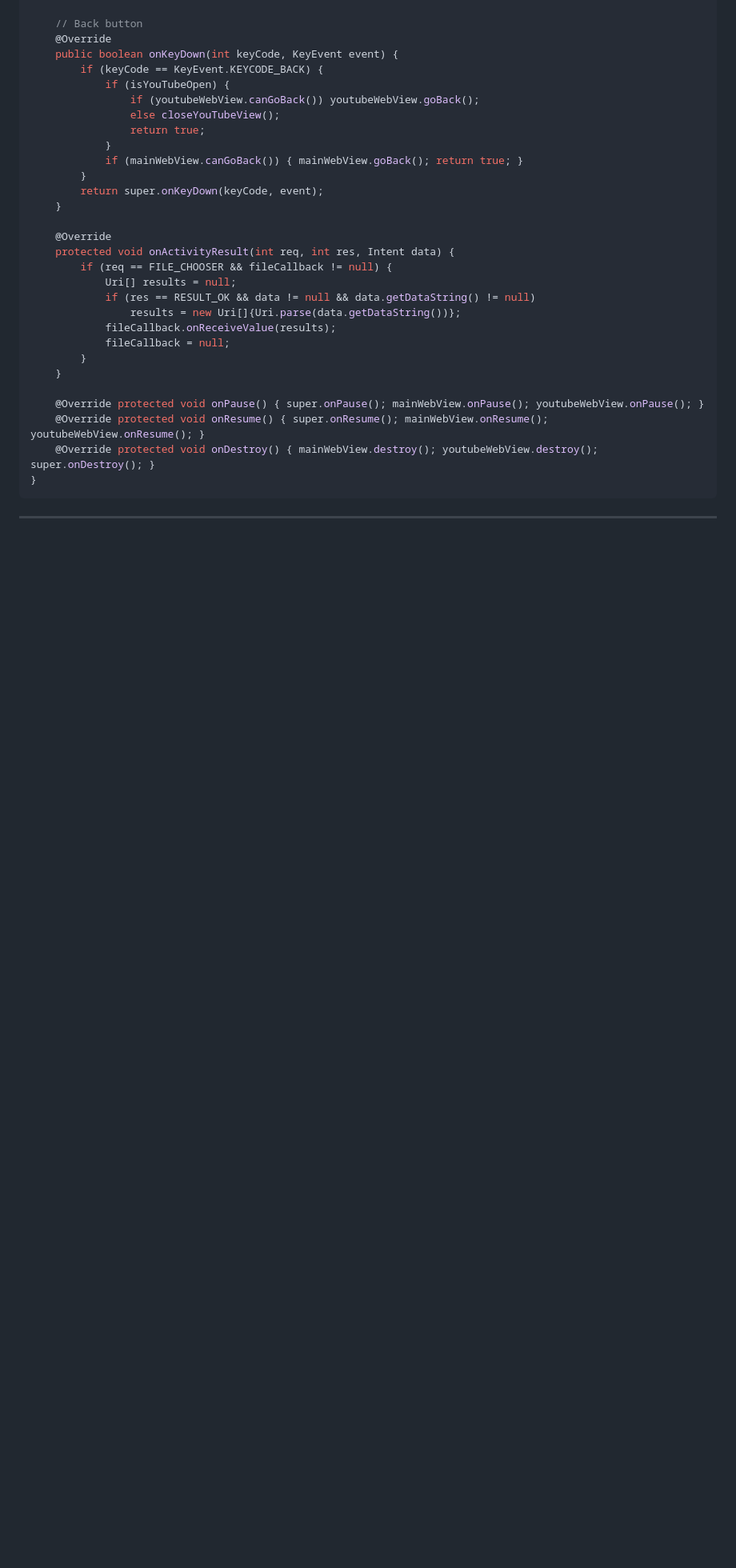
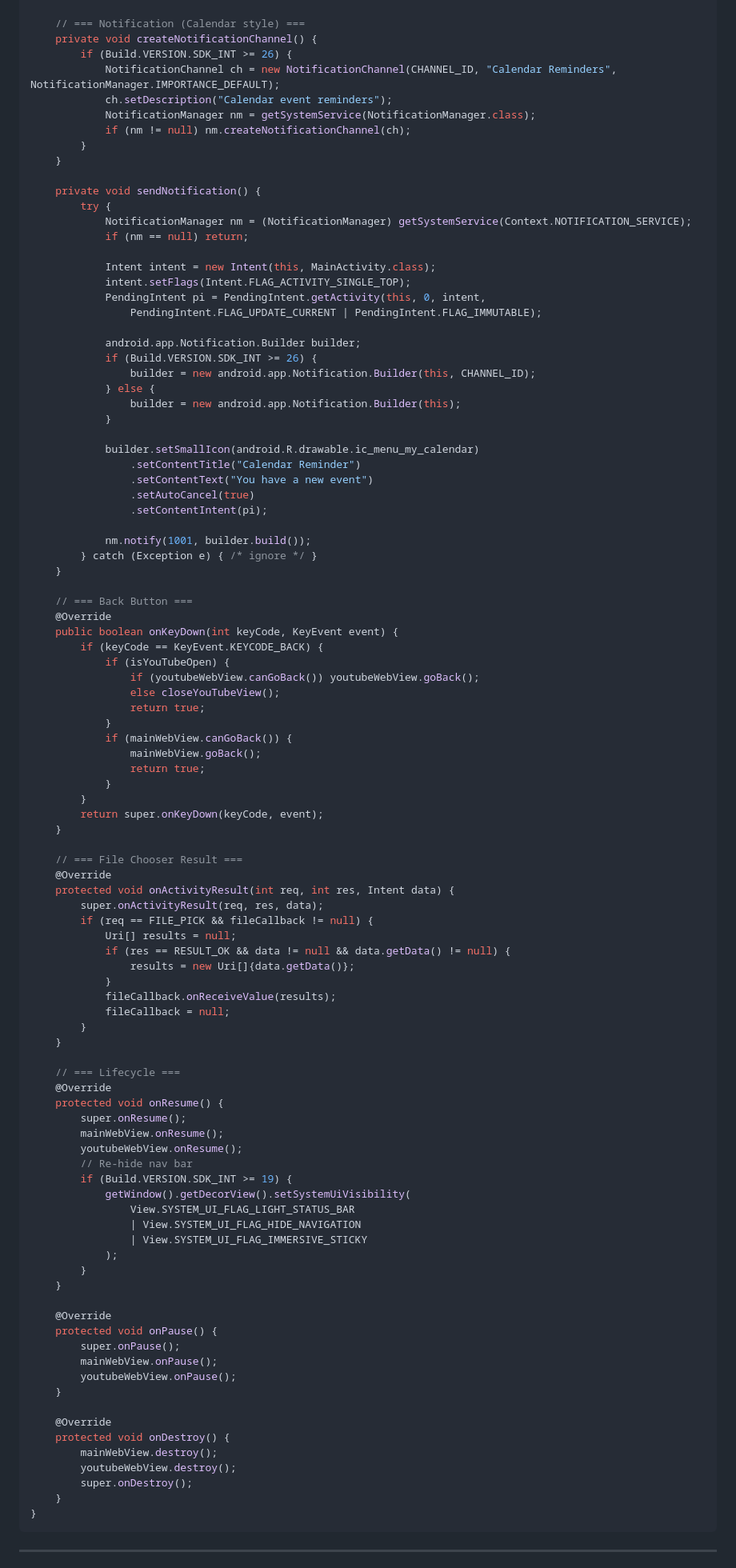
Before and after one commit to erfandev123/Celander, a Markdown page: Java.md, the part around one of its changes. Shown at 80% size. Rendered like a GitHub page; blank space fills up the shorter version.

````diff
--- a/Java.md
+++ b/Java.md
@@ -265,6 +326,43 @@ public class MainActivity extends Activity {
     }
 
-    // Back button
+    // === Notification (Calendar style) ===
+    private void createNotificationChannel() {
+        if (Build.VERSION.SDK_INT >= 26) {
+            NotificationChannel ch = new NotificationChannel(CHANNEL_ID, "Calendar Reminders", NotificationManager.IMPORTANCE_DEFAULT);
+            ch.setDescription("Calendar event reminders");
+            NotificationManager nm = getSystemService(NotificationManager.class);
+            if (nm != null) nm.createNotificationChannel(ch);
+        }
+    }
+
+    private void sendNotification() {
+        try {
+            NotificationManager nm = (NotificationManager) getSystemService(Context.NOTIFICATION_SERVICE);
+            if (nm == null) return;
+
+            Intent intent = new Intent(this, MainActivity.class);
+            intent.setFlags(Intent.FLAG_ACTIVITY_SINGLE_TOP);
+            PendingIntent pi = PendingIntent.getActivity(this, 0, intent,
+                PendingIntent.FLAG_UPDATE_CURRENT | PendingIntent.FLAG_IMMUTABLE);
+
+            android.app.Notification.Builder builder;
+            if (Build.VERSION.SDK_INT >= 26) {
+                builder = new android.app.Notification.Builder(this, CHANNEL_ID);
+            } else {
+                builder = new android.app.Notification.Builder(this);
+            }
+
+            builder.setSmallIcon(android.R.drawable.ic_menu_my_calendar)
+                .setContentTitle("Calendar Reminder")
+                .setContentText("You have a new event")
+                .setAutoCancel(true)
+                .setContentIntent(pi);
+
+            nm.notify(1001, builder.build());
+        } catch (Exception e) { /* ignore */ }
+    }
+
+    // === Back Button ===
     @Override
     public boolean onKeyDown(int keyCode, KeyEvent event) {
         if (keyCode == KeyEvent.KEYCODE_BACK) {
@@ -273,25 +371,57 @@ public class MainActivity extends Activity {
                 else closeYouTubeView();
                 return true;
             }
-            if (mainWebView.canGoBack()) { mainWebView.goBack(); return true; }
+            if (mainWebView.canGoBack()) {
+                mainWebView.goBack();
+                return true;
+            }
         }
         return super.onKeyDown(keyCode, event);
     }
 
+    // === File Chooser Result ===
     @Override
     protected void onActivityResult(int req, int res, Intent data) {
-        if (req == FILE_CHOOSER && fileCallback != null) {
+        super.onActivityResult(req, res, data);
+        if (req == FILE_PICK && fileCallback != null) {
             Uri[] results = null;
-            if (res == RESULT_OK && data != null && data.getDataString() != null)
-                results = new Uri[]{Uri.parse(data.getDataString())};
+            if (res == RESULT_OK && data != null && data.getData() != null) {
+                results = new Uri[]{data.getData()};
+            }
             fileCallback.onReceiveValue(results);
             fileCallback = null;
         }
     }
 
-    @Override protected void onPause() { super.onPause(); mainWebView.onPause(); youtubeWebView.onPause(); }
-    @Override protected void onResume() { super.onResume(); mainWebView.onResume(); youtubeWebView.onResume(); }
-    @Override protected void onDestroy() { mainWebView.destroy(); youtubeWebView.destroy(); super.onDestroy(); }
+    // === Lifecycle ===
+    @Override
+    protected void onResume() {
+        super.onResume();
+        mainWebView.onResume();
+        youtubeWebView.onResume();
+        // Re-hide nav bar
+        if (Build.VERSION.SDK_INT >= 19) {
+            getWindow().getDecorView().setSystemUiVisibility(
+                View.SYSTEM_UI_FLAG_LIGHT_STATUS_BAR
+                | View.SYSTEM_UI_FLAG_HIDE_NAVIGATION
+                | View.SYSTEM_UI_FLAG_IMMERSIVE_STICKY
+            );
+        }
+    }
+
+    @Override
+    protected void onPause() {
+        super.onPause();
+        mainWebView.onPause();
+        youtubeWebView.onPause();
+    }
+
+    @Override
+    protected void onDestroy() {
+        mainWebView.destroy();
+        youtubeWebView.destroy();
+        super.onDestroy();
+    }
 }
 ```
 
````
Also changed, not shown: other parts of Java.md (+245 -208 lines).
